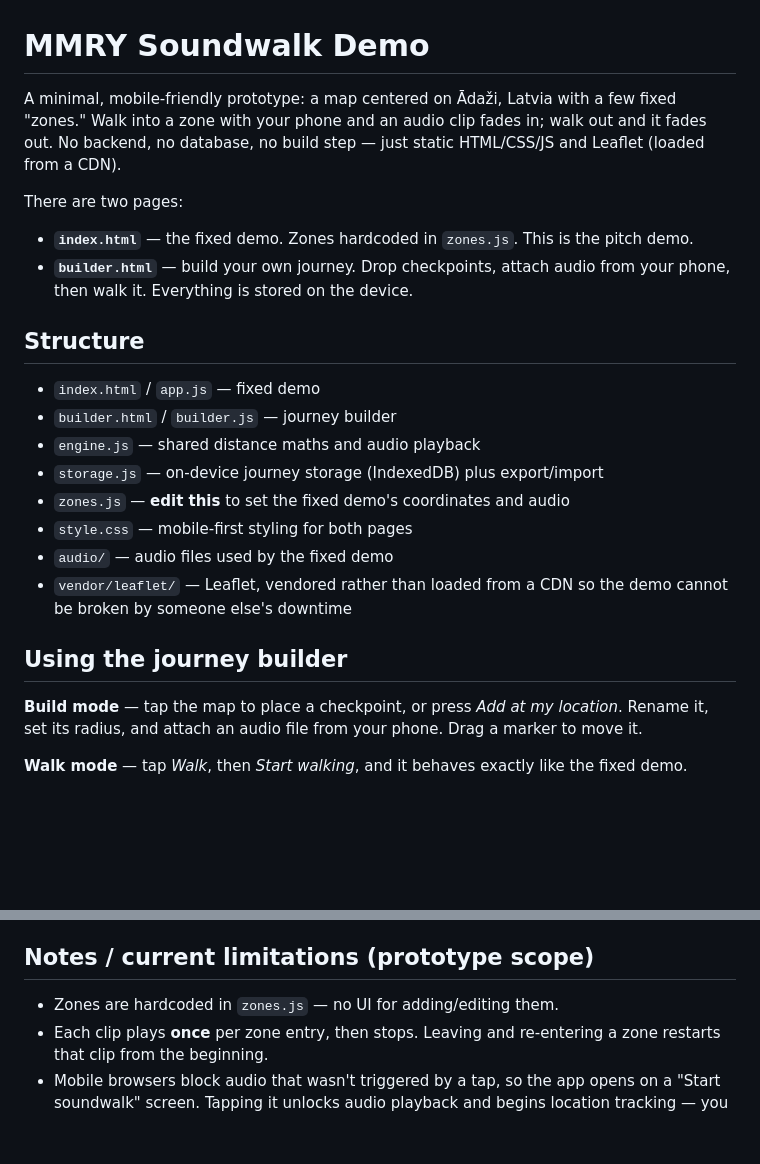
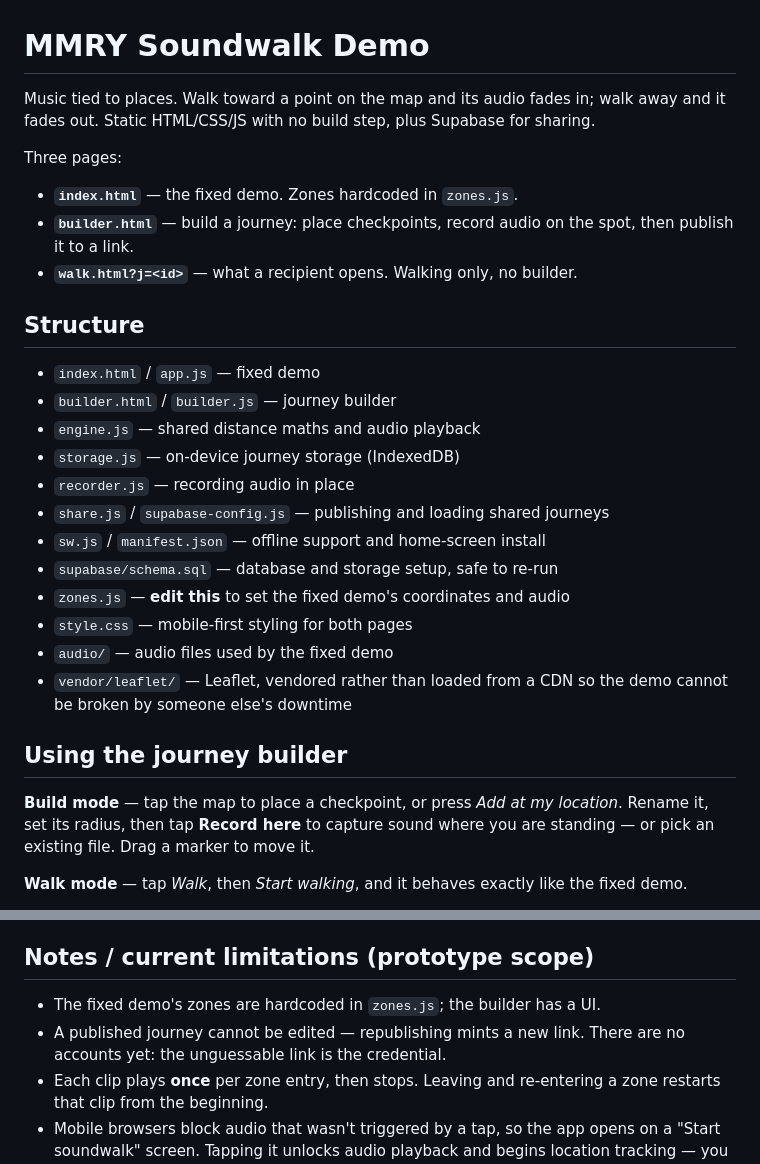
Before and after one commit to martinscaune44-maker/mmry, a Markdown page: README.md, 2 parts joined by grey strips. Drawn GitHub-style; blank space fills up the shorter version.

Commit message:
Refresh README for sharing, recording and offline support

```diff
--- a/README.md
+++ b/README.md
@@ -1,23 +1,26 @@
 # MMRY Soundwalk Demo
 
-A minimal, mobile-friendly prototype: a map centered on Ādaži, Latvia with a
-few fixed "zones." Walk into a zone with your phone and an audio clip fades
-in; walk out and it fades out. No backend, no database, no build step —
-just static HTML/CSS/JS and Leaflet (loaded from a CDN).
+Music tied to places. Walk toward a point on the map and its audio fades in;
+walk away and it fades out. Static HTML/CSS/JS with no build step, plus
+Supabase for sharing.
 
-There are two pages:
+Three pages:
 
-- **`index.html`** — the fixed demo. Zones hardcoded in `zones.js`. This is the
-  pitch demo.
-- **`builder.html`** — build your own journey. Drop checkpoints, attach audio
-  from your phone, then walk it. Everything is stored on the device.
+- **`index.html`** — the fixed demo. Zones hardcoded in `zones.js`.
+- **`builder.html`** — build a journey: place checkpoints, record audio on the
+  spot, then publish it to a link.
+- **`walk.html?j=<id>`** — what a recipient opens. Walking only, no builder.
 
 ## Structure
 
 - `index.html` / `app.js` — fixed demo
 - `builder.html` / `builder.js` — journey builder
 - `engine.js` — shared distance maths and audio playback
-- `storage.js` — on-device journey storage (IndexedDB) plus export/import
+- `storage.js` — on-device journey storage (IndexedDB)
+- `recorder.js` — recording audio in place
+- `share.js` / `supabase-config.js` — publishing and loading shared journeys
+- `sw.js` / `manifest.json` — offline support and home-screen install
+- `supabase/schema.sql` — database and storage setup, safe to re-run
 - `zones.js` — **edit this** to set the fixed demo's coordinates and audio
 - `style.css` — mobile-first styling for both pages
 - `audio/` — audio files used by the fixed demo
@@ -27,8 +30,8 @@ There are two pages:
 ## Using the journey builder
 
 **Build mode** — tap the map to place a checkpoint, or press *Add at my
-location*. Rename it, set its radius, and attach an audio file from your phone.
-Drag a marker to move it.
+location*. Rename it, set its radius, then tap **Record here** to capture sound
+where you are standing — or pick an existing file. Drag a marker to move it.
 
 **Walk mode** — tap *Walk*, then *Start walking*, and it behaves exactly like
 the fixed demo.
@@ -104,7 +107,9 @@ same way — just drag-and-drop or connect the repo.
 
 ## Notes / current limitations (prototype scope)
 
-- Zones are hardcoded in `zones.js` — no UI for adding/editing them.
+- The fixed demo's zones are hardcoded in `zones.js`; the builder has a UI.
+- A published journey cannot be edited — republishing mints a new link. There
+  are no accounts yet: the unguessable link is the credential.
 - Each clip plays **once** per zone entry, then stops. Leaving and re-entering
   a zone restarts that clip from the beginning.
 - Mobile browsers block audio that wasn't triggered by a tap, so the app opens
```
